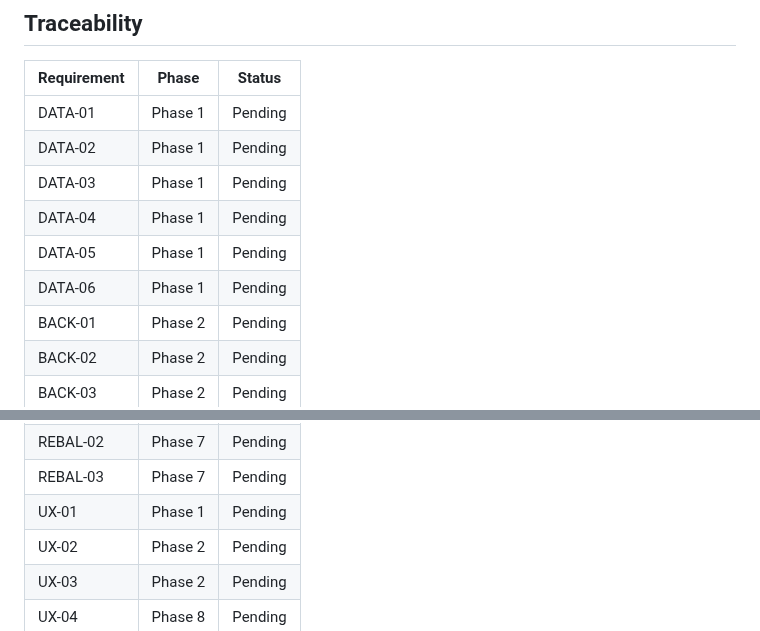
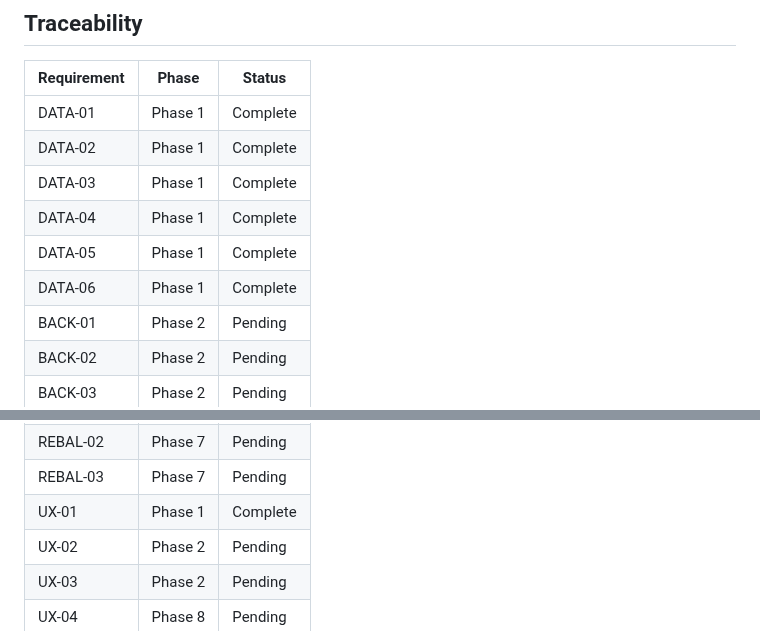
Before and after one commit to thegr4nge/portfolioforge, a Markdown page: .planning/REQUIREMENTS.md, 2 parts joined by grey strips. GitHub-like rendering.

```diff
--- a/.planning/REQUIREMENTS.md
+++ b/.planning/REQUIREMENTS.md
@@ -105,12 +105,12 @@
 
 | Requirement | Phase | Status |
 |-------------|-------|--------|
-| DATA-01 | Phase 1 | Pending |
-| DATA-02 | Phase 1 | Pending |
-| DATA-03 | Phase 1 | Pending |
-| DATA-04 | Phase 1 | Pending |
-| DATA-05 | Phase 1 | Pending |
-| DATA-06 | Phase 1 | Pending |
+| DATA-01 | Phase 1 | Complete |
+| DATA-02 | Phase 1 | Complete |
+| DATA-03 | Phase 1 | Complete |
+| DATA-04 | Phase 1 | Complete |
+| DATA-05 | Phase 1 | Complete |
+| DATA-06 | Phase 1 | Complete |
 | BACK-01 | Phase 2 | Pending |
 | BACK-02 | Phase 2 | Pending |
 | BACK-03 | Phase 2 | Pending |
@@ -142,7 +142,7 @@
 | REBAL-01 | Phase 7 | Pending |
 | REBAL-02 | Phase 7 | Pending |
 | REBAL-03 | Phase 7 | Pending |
-| UX-01 | Phase 1 | Pending |
+| UX-01 | Phase 1 | Complete |
 | UX-02 | Phase 2 | Pending |
 | UX-03 | Phase 2 | Pending |
 | UX-04 | Phase 8 | Pending |
```
Also changed, not shown: .planning/ROADMAP.md (+5 -5 lines), 1 other file.
